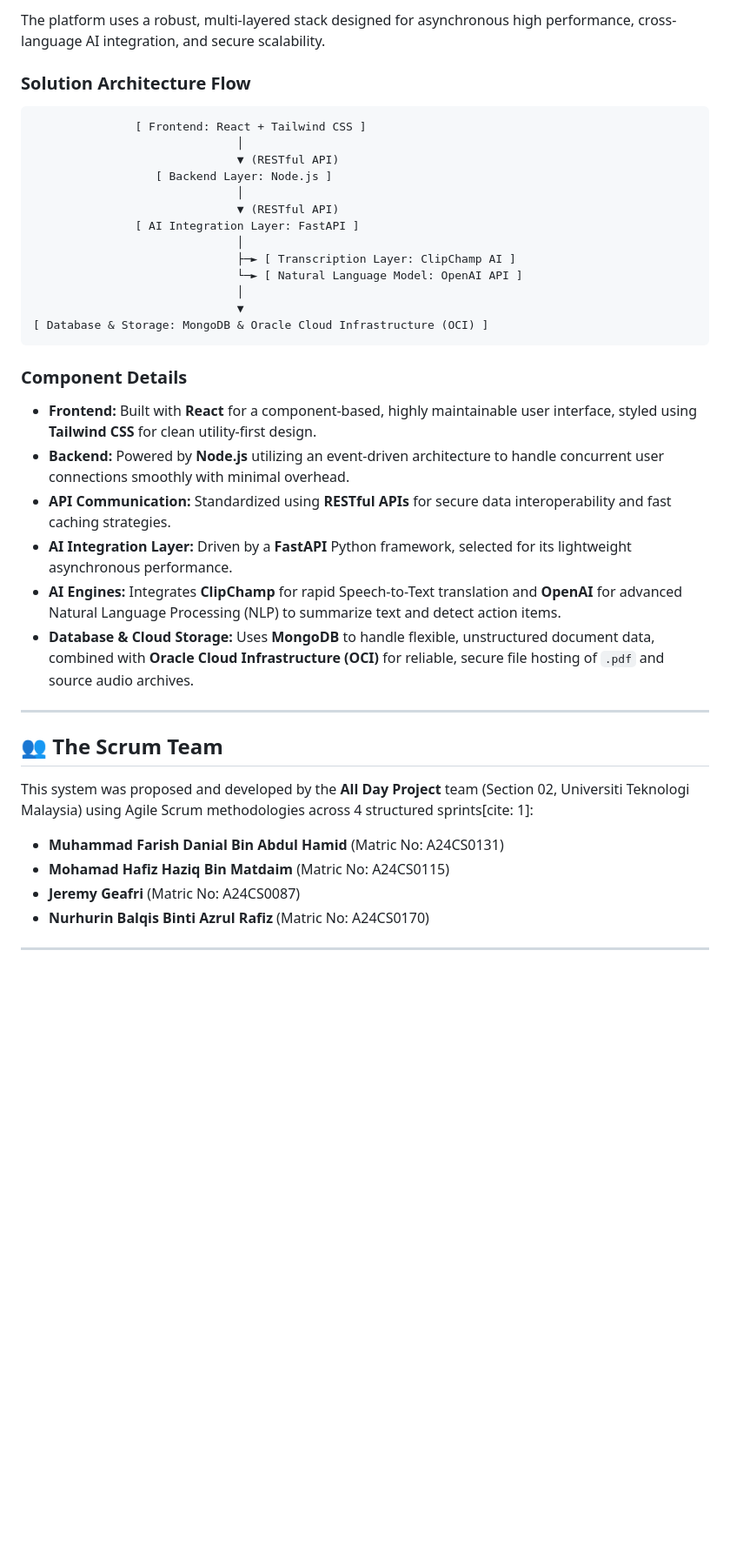
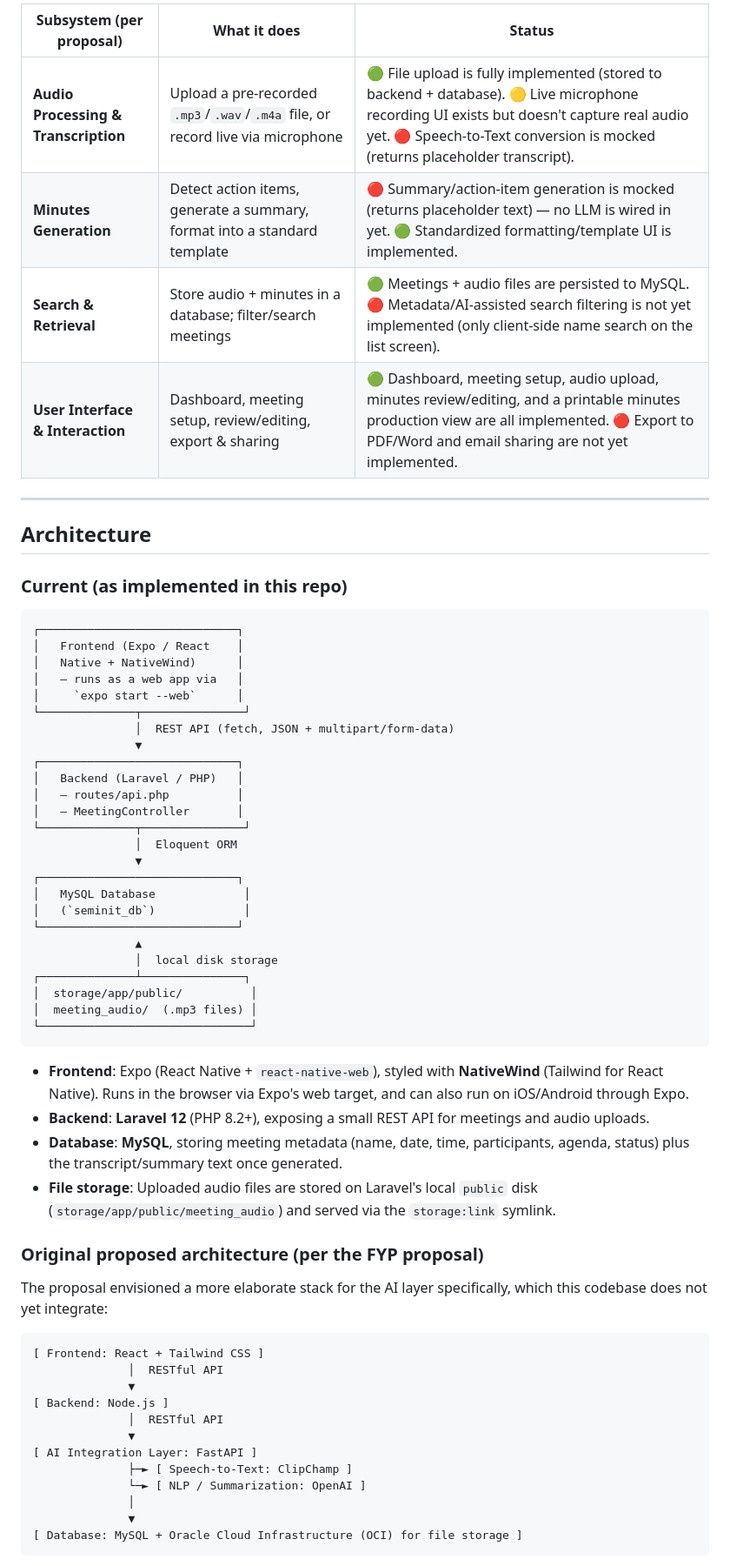
Before and after one commit to frshdnial/SEMINIT, a Markdown page: README.md, the part around one of its changes. Shown at 87% size. Rendered like a GitHub page; blank space fills up the shorter version.

````diff
--- a/README.md
+++ b/README.md
@@ -35,39 +25,66 @@ The application architecture is broken down into four intelligent subsystems:
 
-The platform uses a robust, multi-layered stack designed for asynchronous high performance, cross-language AI integration, and secure scalability.
-
-### Solution Architecture Flow
-
-   ```bash
-                  [ Frontend: React + Tailwind CSS ]
-                                 │
-                                 ▼ (RESTful API)
-                     [ Backend Layer: Node.js ]
-                                 │
-                                 ▼ (RESTful API)
-                  [ AI Integration Layer: FastAPI ]
-                                 │
-                                 ├─► [ Transcription Layer: ClipChamp AI ]
-                                 └─► [ Natural Language Model: OpenAI API ]
-                                 │
-                                 ▼
-   [ Database & Storage: MongoDB & Oracle Cloud Infrastructure (OCI) ]
-   ```
-
-### Component Details
-* **Frontend:** Built with **React** for a component-based, highly maintainable user interface, styled using **Tailwind CSS** for clean utility-first design.
-* **Backend:** Powered by **Node.js** utilizing an event-driven architecture to handle concurrent user connections smoothly with minimal overhead.
-* **API Communication:** Standardized using **RESTful APIs** for secure data interoperability and fast caching strategies.
-* **AI Integration Layer:** Driven by a **FastAPI** Python framework, selected for its lightweight asynchronous performance.
-* **AI Engines:** Integrates **ClipChamp** for rapid Speech-to-Text translation and **OpenAI** for advanced Natural Language Processing (NLP) to summarize text and detect action items.
-* **Database & Cloud Storage:** Uses **MongoDB** to handle flexible, unstructured document data, combined with **Oracle Cloud Infrastructure (OCI)** for reliable, secure file hosting of `.pdf` and source audio archives.
+| Subsystem (per proposal) | What it does | Status |
+|---|---|---|
+| **Audio Processing & Transcription** | Upload a pre-recorded `.mp3`/`.wav`/`.m4a` file, or record live via microphone | 🟢 File upload is fully implemented (stored to backend + database). 🟡 Live microphone recording UI exists but doesn't capture real audio yet. 🔴 Speech-to-Text conversion is mocked (returns placeholder transcript). |
+| **Minutes Generation** | Detect action items, generate a summary, format into a standard template | 🔴 Summary/action-item generation is mocked (returns placeholder text) — no LLM is wired in yet. 🟢 Standardized formatting/template UI is implemented. |
+| **Search & Retrieval** | Store audio + minutes in a database; filter/search meetings | 🟢 Meetings + audio files are persisted to MySQL. 🔴 Metadata/AI-assisted search filtering is not yet implemented (only client-side name search on the list screen). |
+| **User Interface & Interaction** | Dashboard, meeting setup, review/editing, export & sharing | 🟢 Dashboard, meeting setup, audio upload, minutes review/editing, and a printable minutes production view are all implemented. 🔴 Export to PDF/Word and email sharing are not yet implemented. |
 
 ---
 
-## 👥 The Scrum Team
+##  Architecture
 
-This system was proposed and developed by the **All Day Project** team (Section 02, Universiti Teknologi Malaysia) using Agile Scrum methodologies across 4 structured sprints[cite: 1]:
+### Current (as implemented in this repo)
 
-* **Muhammad Farish Danial Bin Abdul Hamid** (Matric No: A24CS0131)
-* **Mohamad Hafiz Haziq Bin Matdaim** (Matric No: A24CS0115)
-* **Jeremy Geafri** (Matric No: A24CS0087)
-* **Nurhurin Balqis Binti Azrul Rafiz** (Matric No: A24CS0170)
+```
+┌─────────────────────────────┐
+│   Frontend (Expo / React    │
+│   Native + NativeWind)      │
+│   — runs as a web app via   │
+│     `expo start --web`      │
+└──────────────┬───────────────┘
+               │  REST API (fetch, JSON + multipart/form-data)
+               ▼
+┌─────────────────────────────┐
+│   Backend (Laravel / PHP)   │
+│   — routes/api.php          │
+│   — MeetingController       │
+└──────────────┬───────────────┘
+               │  Eloquent ORM
+               ▼
+┌─────────────────────────────┐
+│   MySQL Database             │
+│   (`seminit_db`)             │
+└─────────────────────────────┘
+               ▲
+               │  local disk storage
+┌──────────────┴───────────────┐
+│  storage/app/public/          │
+│  meeting_audio/  (.mp3 files) │
+└───────────────────────────────┘
+```
+
+- **Frontend**: Expo (React Native + `react-native-web`), styled with **NativeWind** (Tailwind for React Native). Runs in the browser via Expo's web target, and can also run on iOS/Android through Expo.
+- **Backend**: **Laravel 12** (PHP 8.2+), exposing a small REST API for meetings and audio uploads.
+- **Database**: **MySQL**, storing meeting metadata (name, date, time, participants, agenda, status) plus the transcript/summary text once generated.
+- **File storage**: Uploaded audio files are stored on Laravel's local `public` disk (`storage/app/public/meeting_audio`) and served via the `storage:link` symlink.
+
+### Original proposed architecture (per the FYP proposal)
+
+The proposal envisioned a more elaborate stack for the AI layer specifically, which this codebase does not yet integrate:
+
+```
+[ Frontend: React + Tailwind CSS ]
+              │  RESTful API
+              ▼
+[ Backend: Node.js ]
+              │  RESTful API
+              ▼
+[ AI Integration Layer: FastAPI ]
+              ├─► [ Speech-to-Text: ClipChamp ]
+              └─► [ NLP / Summarization: OpenAI ]
+              │
+              ▼
+[ Database: MySQL + Oracle Cloud Infrastructure (OCI) for file storage ]
+```
+
````
Also changed, not shown: other parts of README.md (+133 -55 lines).
